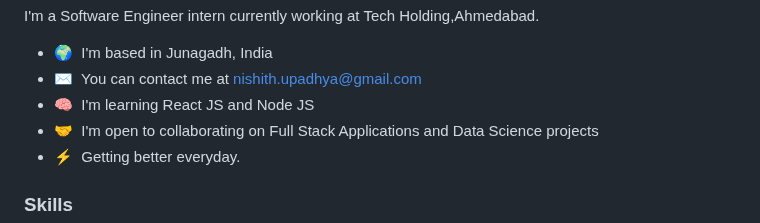
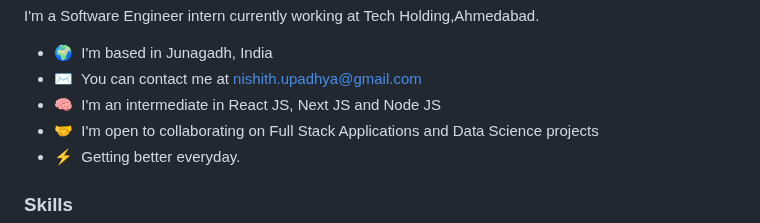
Before and after one commit to nishith7/cr7, a Markdown page: README.md, the part around the change. Rendered like a GitHub page.

```diff
--- a/README.md
+++ b/README.md
@@ -8,7 +8,7 @@ I'm a Software Engineer intern currently working at Tech Holding,Ahmedabad.
 
 * 🌍  I'm based in Junagadh, India
 * ✉️  You can contact me at [nishith.upadhya@gmail.com](mailto:nishith.upadhya@gmail.com)
-* 🧠  I'm learning React JS and Node JS
+* 🧠  I'm an intermediate in React JS, Next JS and Node JS
 * 🤝  I'm open to collaborating on Full Stack Applications and Data Science projects
 * ⚡  Getting better everyday.
 
```
